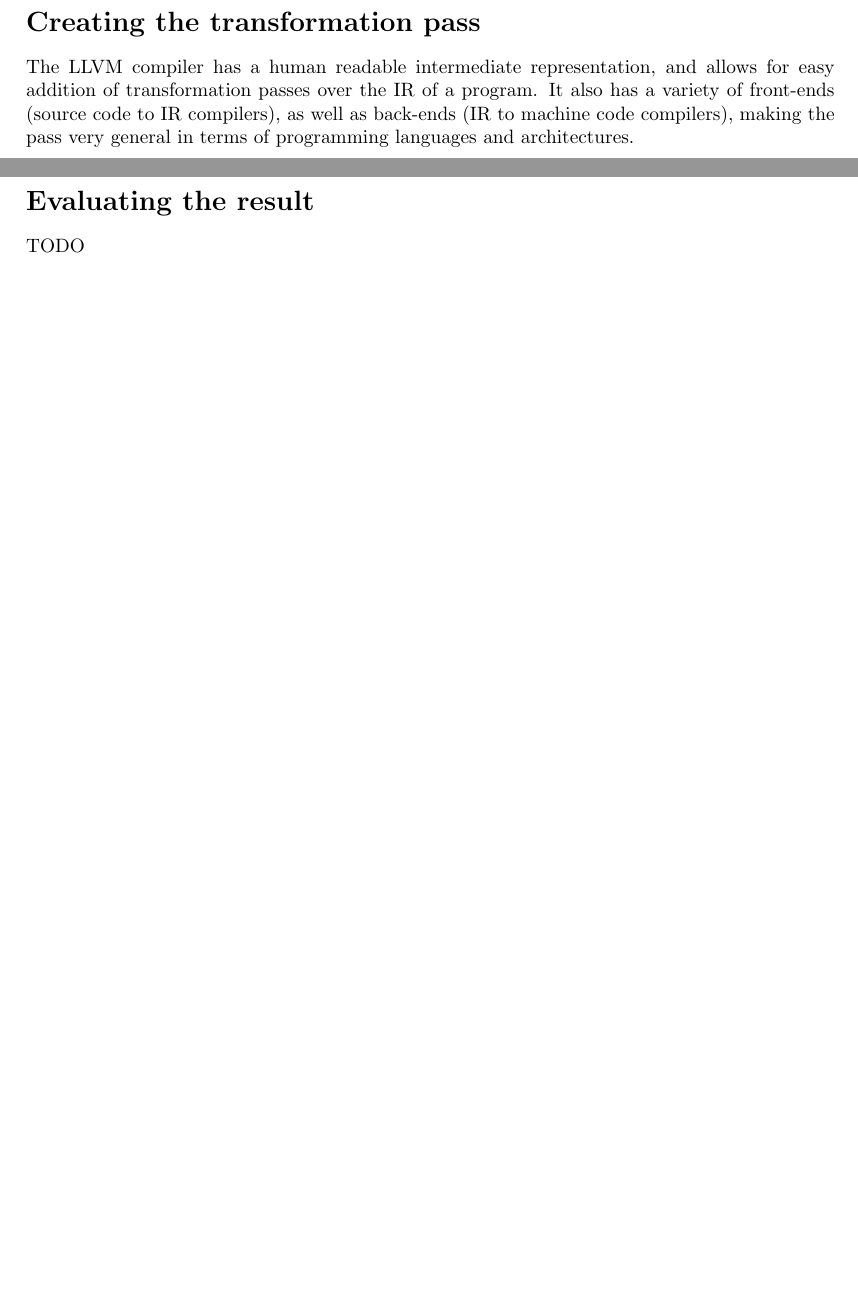
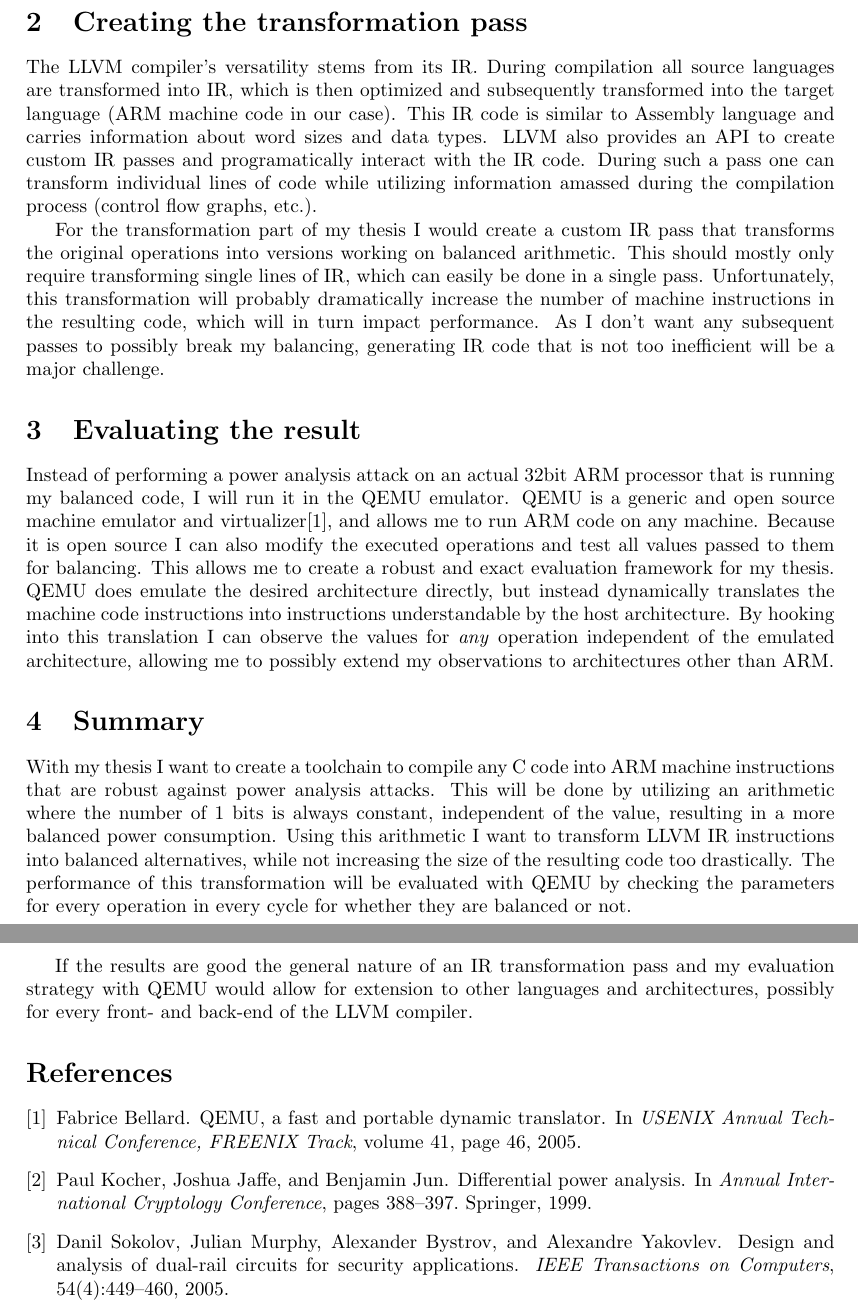
Before and after one commit to alxshine/dual-rail, a LaTeX document (exposee/exposee.tex): two parts of pages 1 and 2 of 2 before the commit and two parts of pages 2 and 3 of 3 after it, joined at a grey line, cut so that both start at the same text, the shorter picture padded with empty space. Compiled offline with pdfLaTeX.

Commit message:
Finished first draft of the proposal

```diff
--- a/exposee/exposee.tex
+++ b/exposee/exposee.tex
@@ -1,5 +1,8 @@
 \documentclass{article}
 \usepackage[a4paper]{geometry}
+\usepackage{cleveref}
+
+\newcommand{\qemu}{QEMU}
 
 \title{%
 	Master Thesis Proposal\\
@@ -37,4 +45 @@ TODO
 
-\section*{Creating the transformation pass}
-The LLVM compiler has a human readable intermediate representation, and allows for easy addition of transformation passes over the IR of a program.
-It also has a variety of front-ends (source code to IR compilers), as well as back-ends (IR to machine code compilers), making the pass very general in terms of programming languages and architectures.
@@ -41,5 +49,33 @@ It also has a variety of front-ends (source code to IR compilers), as well as ba
 
-\section*{Evaluating the result}
-TODO
+\section{Creating the transformation pass}
+The LLVM compiler's versatility stems from its IR.
+During compilation all source languages are transformed into IR, which is then optimized and subsequently transformed into the target language (ARM machine code in our case).
+This IR code is similar to Assembly language and carries information about word sizes and data types.
+LLVM also provides an API to create custom IR passes and programatically interact with the IR code.
+During such a pass one can transform individual lines of code while utilizing information amassed during the compilation process (control flow graphs, etc.).
 
+For the transformation part of my thesis I would create a custom IR pass that transforms the original operations into versions working on balanced arithmetic.
+This should mostly only require transforming single lines of IR, which can easily be done in a single pass.
+Unfortunately, this transformation will probably dramatically increase the number of machine instructions in the resulting code, which will in turn impact performance.
+As I don't want any subsequent passes to possibly break my balancing, generating IR code that is not too inefficient will be a major challenge.
+
+\section{Evaluating the result}
+\label{evaluation}
+Instead of performing a power analysis attack on an actual 32bit ARM processor that is running my balanced code, I will run it in the \qemu{} emulator.
+\qemu{} is a generic and open source machine emulator and virtualizer\cite{bellard2005qemu}, and allows me to run ARM code on any machine.
+Because it is open source I can also modify the executed operations and test all values passed to them for balancing.
+This allows me to create a robust and exact evaluation framework for my thesis.
+\qemu{} does emulate the desired architecture directly, but instead dynamically translates the machine code instructions into instructions understandable by the host architecture.
+By hooking into this translation I can observe the values for \emph{any} operation independent of the emulated architecture, allowing me to possibly extend my observations to architectures other than ARM.
+
+\section{Summary}
+With my thesis I want to create a toolchain to compile any C code into ARM machine instructions that are robust against power analysis attacks.
+This will be done by utilizing an arithmetic where the number of 1 bits is always constant, independent of the value, resulting in a more balanced power consumption.
+Using this arithmetic I want to transform LLVM IR instructions into balanced alternatives, while not increasing the size of the resulting code too drastically.
+The performance of this transformation will be evaluated with \qemu{} by checking the parameters for every operation in every cycle for whether they are balanced or not.
+
+If the results are good the general nature of an IR transformation pass and my evaluation strategy with \qemu{} would allow for extension to other languages and architectures, possibly for every front- and back-end of the LLVM compiler.
+
+\bibliographystyle{plain}
+\bibliography{sources.bib}
 \end{document}
```
Also changed, not shown: exposee/sources.bib (added, +28 -0 lines), bare_bones/Makefile, exposee/exposee.pdf, exposee/exposee.tex (20 more changed lines).
